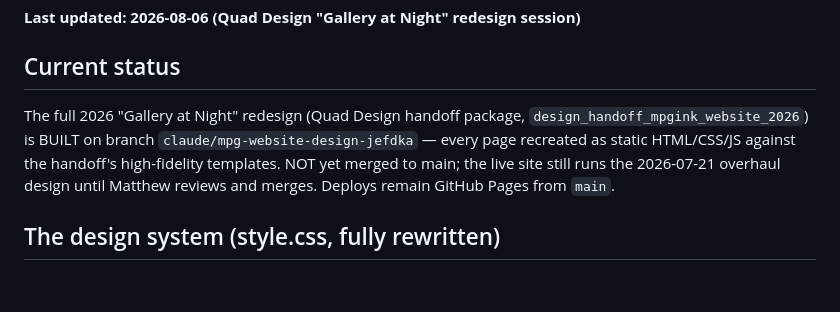
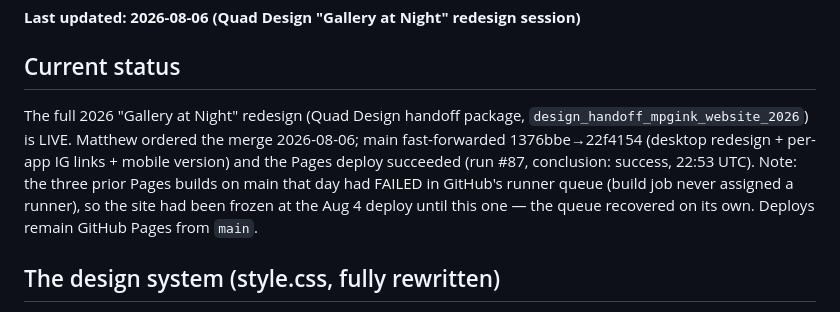
Before and after one commit to mgolia6/mpgink-website, a Markdown page: State/mpgink-websitestate.md, the part around the change. GitHub-like rendering; blank space fills up the shorter version.

```diff
--- a/State/mpgink-websitestate.md
+++ b/State/mpgink-websitestate.md
@@ -3,11 +3,13 @@
 
 ## Current status
 The full 2026 "Gallery at Night" redesign (Quad Design handoff package,
-`design_handoff_mpgink_website_2026`) is BUILT on branch
-`claude/mpg-website-design-jefdka` — every page recreated as static
-HTML/CSS/JS against the handoff's high-fidelity templates. NOT yet merged to
-main; the live site still runs the 2026-07-21 overhaul design until Matthew
-reviews and merges. Deploys remain GitHub Pages from `main`.
+`design_handoff_mpgink_website_2026`) is LIVE. Matthew ordered the merge
+2026-08-06; main fast-forwarded 1376bbe→22f4154 (desktop redesign + per-app
+IG links + mobile version) and the Pages deploy succeeded (run #87,
+conclusion: success, 22:53 UTC). Note: the three prior Pages builds on main
+that day had FAILED in GitHub's runner queue (build job never assigned a
+runner), so the site had been frozen at the Aug 4 deploy until this one —
+the queue recovered on its own. Deploys remain GitHub Pages from `main`.
 
 ## The design system (style.css, fully rewritten)
 Digital art gallery at night: wall `#0f0c07`, ink panel `#17130c`, cream
```
Also changed, not shown: Logs/mpgink-websitelog-2026-08-06.md (+15 -4 lines).
